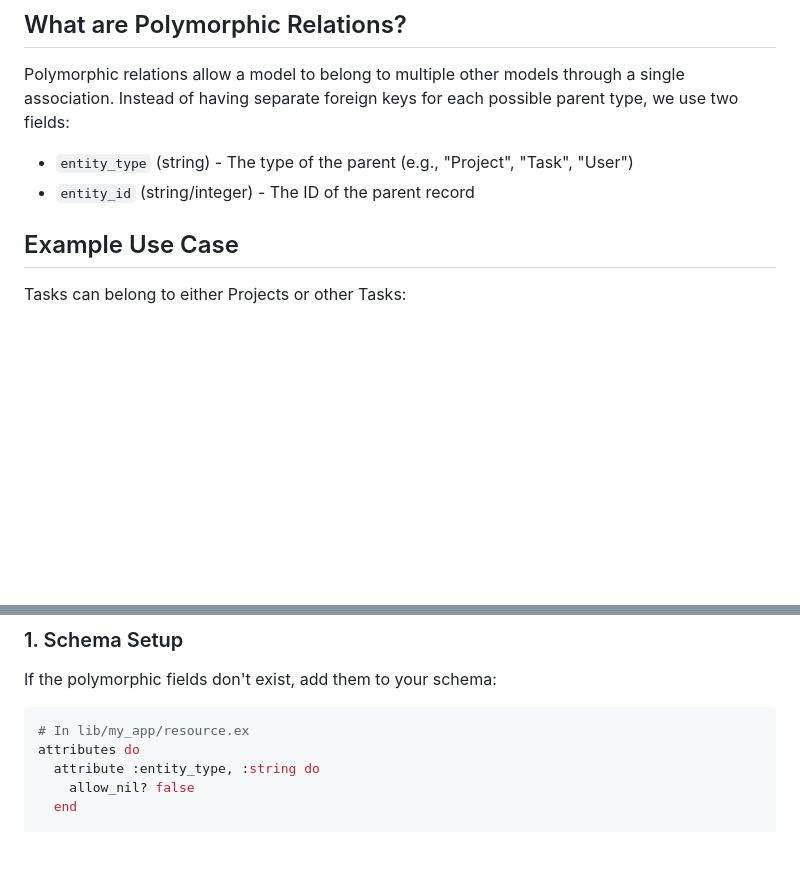
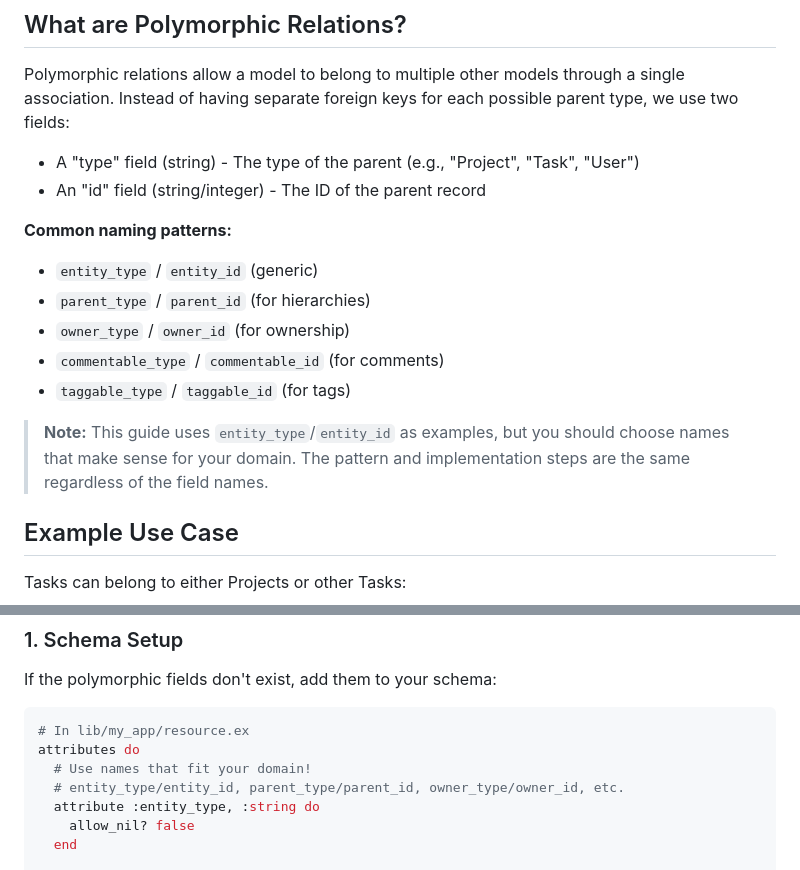
Before and after one commit to vintrepid/maestro, a Markdown page: docs/guides/POLYMORPHIC_RELATIONS.md, 2 parts joined by grey strips. Drawn GitHub-style; blank space fills up the shorter version.

````diff
--- a/docs/guides/POLYMORPHIC_RELATIONS.md
+++ b/docs/guides/POLYMORPHIC_RELATIONS.md
@@ -5,8 +5,17 @@ A step-by-step guide for implementing polymorphic relationships in the applicati
 ## What are Polymorphic Relations?
 
 Polymorphic relations allow a model to belong to multiple other models through a single association. Instead of having separate foreign keys for each possible parent type, we use two fields:
-- `entity_type` (string) - The type of the parent (e.g., "Project", "Task", "User")
-- `entity_id` (string/integer) - The ID of the parent record
+- A "type" field (string) - The type of the parent (e.g., "Project", "Task", "User")
+- An "id" field (string/integer) - The ID of the parent record
+
+**Common naming patterns:**
+- `entity_type` / `entity_id` (generic)
+- `parent_type` / `parent_id` (for hierarchies)
+- `owner_type` / `owner_id` (for ownership)
+- `commentable_type` / `commentable_id` (for comments)
+- `taggable_type` / `taggable_id` (for tags)
+
+> **Note:** This guide uses `entity_type`/`entity_id` as examples, but you should choose names that make sense for your domain. The pattern and implementation steps are the same regardless of the field names.
 
 ## Example Use Case
 
@@ -29,6 +38,8 @@ If the polymorphic fields don't exist, add them to your schema:
 ```elixir
 # In lib/my_app/resource.ex
 attributes do
+  # Use names that fit your domain!
+  # entity_type/entity_id, parent_type/parent_id, owner_type/owner_id, etc.
   attribute :entity_type, :string do
     allow_nil? false
   end
````
Also changed, not shown: other parts of docs/guides/POLYMORPHIC_RELATIONS.md (+46 -0 lines).
